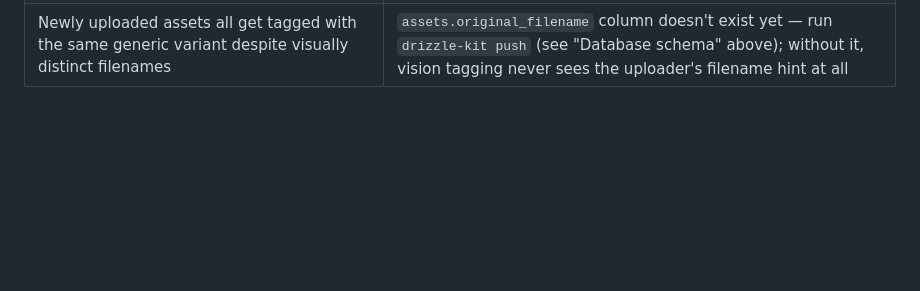
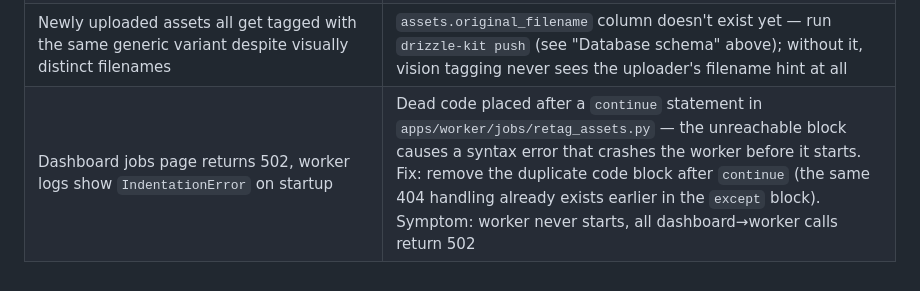
Before and after one commit to MrOwaisAbdullah/socialfte, a Markdown page: docs/local-development-and-deployment.md, the part around the change. GitHub-like rendering; blank space fills up the shorter version.

Commit message:
docs: add retag_assets indentation crash to troubleshooting table

```diff
--- a/docs/local-development-and-deployment.md
+++ b/docs/local-development-and-deployment.md
@@ -334,3 +334,4 @@ docker compose up -d
 | Captions always come out in plain English even after setting a language in `/setup` | Confirm the `caption_language` column exists (`drizzle-kit push` after this fix) and that `/setup`'s "Verify & Finish" actually ran successfully — `compose_batch.py`'s `_build_brand_tokens()` falls back to `CAPTION_LANGUAGE` (env var) only when the DB row's field is null/empty |
 | Still-image posts fail with a 500 from `/api/internal/render`; dashboard logs show `Failed to launch the browser process... chrome_crashpad_handler: --database is required` | Puppeteer's Chrome can't find a writable directory for its crash-handler subprocess (the container's non-root user has no real home dir) — needs `infra/Dockerfile.dashboard`'s `XDG_CONFIG_HOME`/`XDG_CACHE_HOME` fix and a rebuilt image, not just a redeploy of existing code |
 | Newly uploaded assets all get tagged with the same generic variant despite visually distinct filenames | `assets.original_filename` column doesn't exist yet — run `drizzle-kit push` (see "Database schema" above); without it, vision tagging never sees the uploader's filename hint at all |
+| Dashboard jobs page returns 502, worker logs show `IndentationError` on startup | Dead code placed after a `continue` statement in `apps/worker/jobs/retag_assets.py` — the unreachable block causes a syntax error that crashes the worker before it starts. Fix: remove the duplicate code block after `continue` (the same 404 handling already exists earlier in the `except` block). Symptom: worker never starts, all dashboard→worker calls return 502 |
```
